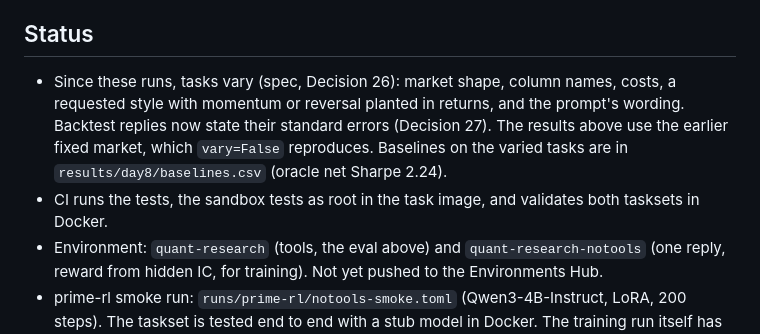
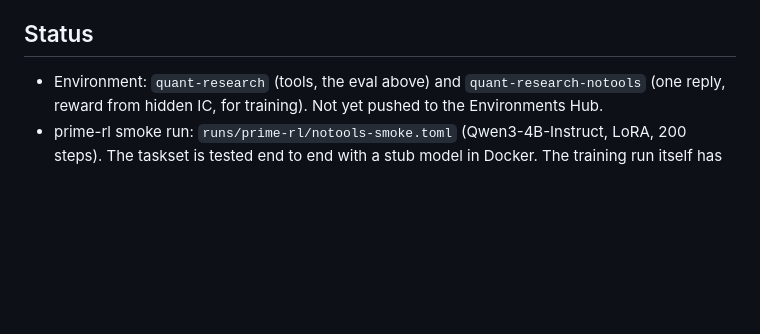
Before and after one commit to ZuricZ/quant-rl, a Markdown page: docs/Write-up.md, the part around the change. GitHub-like rendering; blank space fills up the shorter version.

```diff
--- a/docs/Write-up.md
+++ b/docs/Write-up.md
@@ -96,14 +96,6 @@ not submitting is cheaper than submitting lookahead.
 
 ## Status
 
-- Since these runs, tasks vary (spec, Decision 26): market shape, column
-  names, costs, a requested style with momentum or reversal planted in
-  returns, and the prompt's wording. Backtest replies now state their
-  standard errors (Decision 27). The results above use the earlier fixed
-  market, which `vary=False` reproduces. Baselines on the varied tasks are
-  in `results/day8/baselines.csv` (oracle net Sharpe 2.24).
-- CI runs the tests, the sandbox tests as root in the task image, and
-  validates both tasksets in Docker.
 - Environment: `quant-research` (tools, the eval above) and
   `quant-research-notools` (one reply, reward from hidden IC, for training).
   Not yet pushed to the Environments Hub.
```
Also changed, not shown: README.md (+10 -17 lines), environments/quant_research/README.md (+0 -3 lines), assets/claim_gap.png (added).
